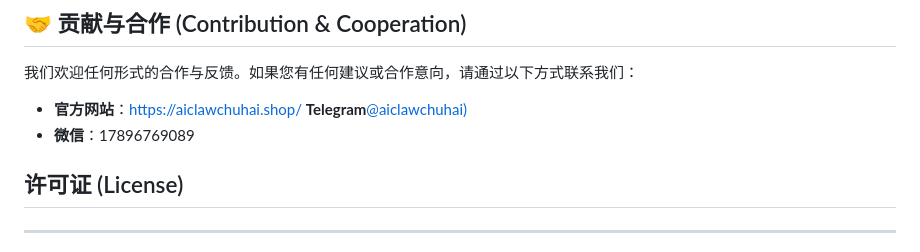
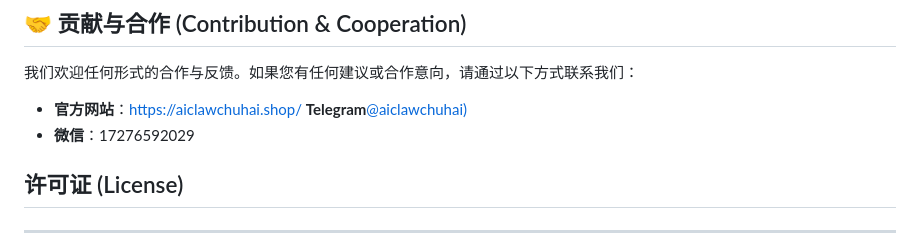
Before and after one commit to anniww/aiclawchuhai, a Markdown page: README.md, the part around the change. Rendered like a GitHub page.

Commit message:
Change WeChat contact number
Updated WeChat contact number in the README.

```diff
--- a/README.md
+++ b/README.md
@@ -101,7 +101,7 @@ A: 您可以通过平台提供的数据分析报告，实时监测客户增长
 
 - **官方网站**：[https://aiclawchuhai.shop/](https://aiclawchuhai.shop/)
   **Telegram**[@aiclawchuhai)](https://aiclawchuhai.shop/)
-- **微信**：17896769089
+- **微信**：17276592029
 
 
 ## 许可证 (License)
```
